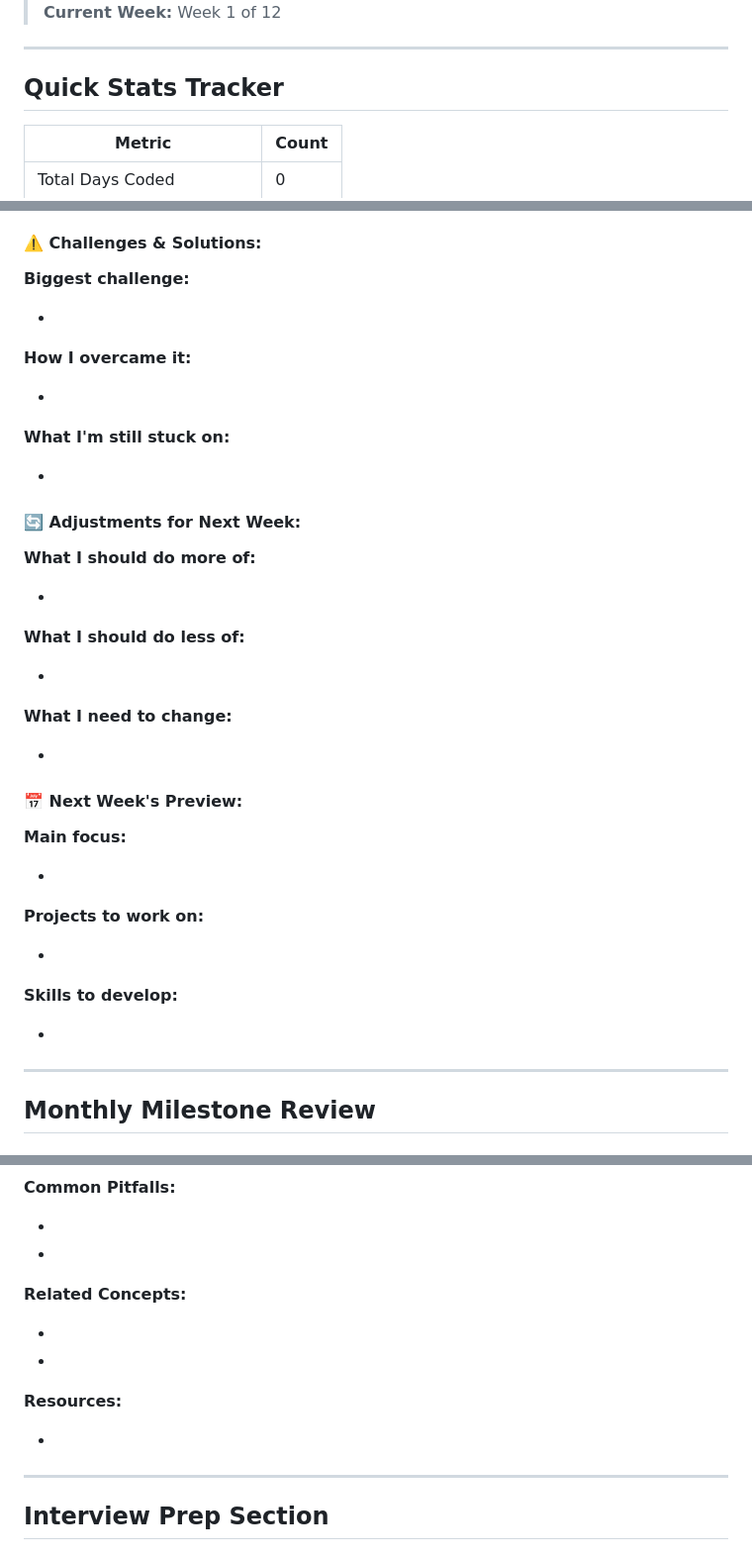
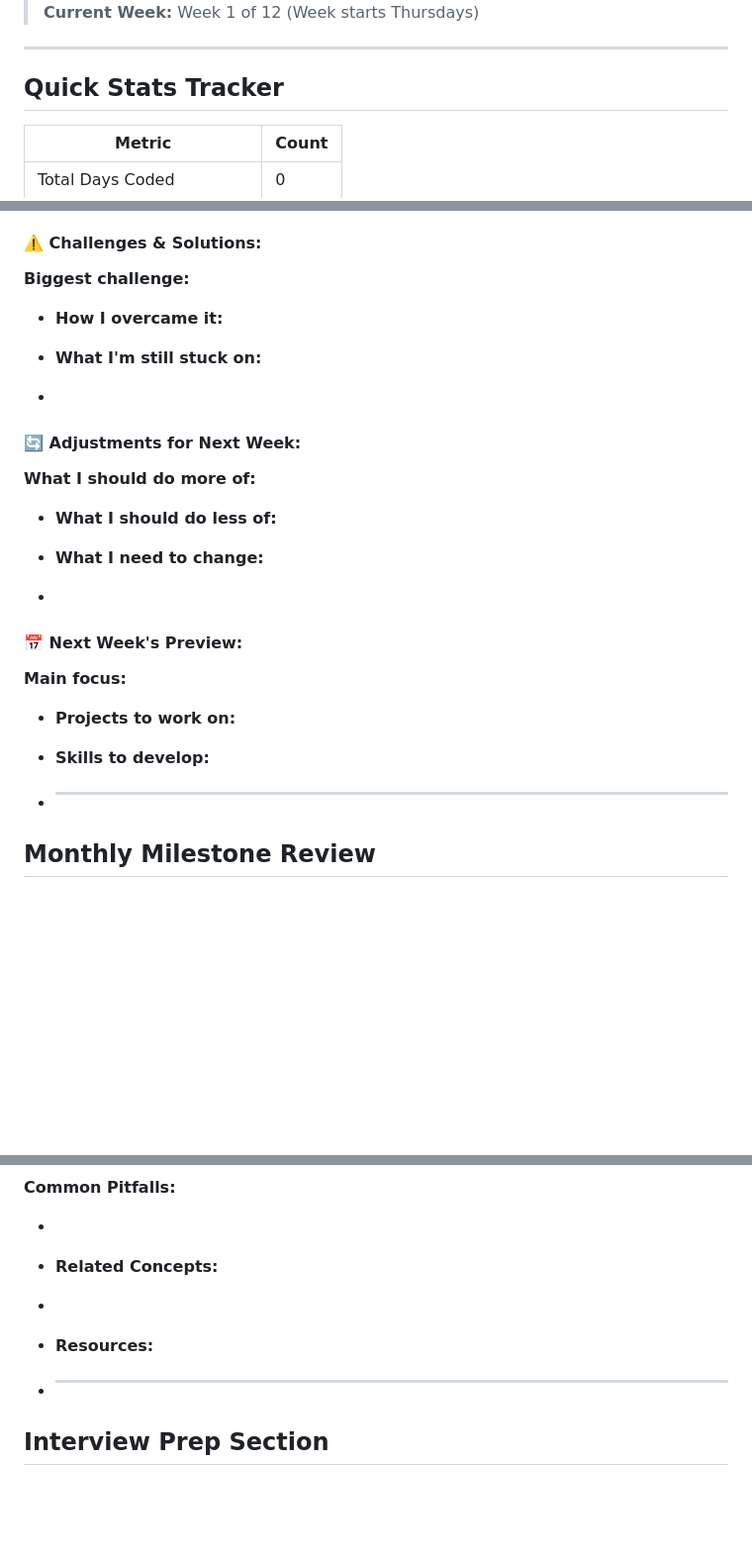
Before and after one commit to Higokian/3-month-learning-journal, a Markdown page: README.md, 3 parts joined by grey strips. Shown at 99% size. Drawn GitHub-style; blank space fills up the shorter version.

```diff
--- a/README.md
+++ b/README.md
@@ -4,5 +4,5 @@
 > **Goal:** Land a full stack developer role within 3 months
-> **Current Week:** Week 1 of 12
+> **Current Week:** Week 1 of 12 (Week starts Thursdays)
 
 ---
 
@@ -134,13 +132,9 @@
 
 **Biggest challenge:**
 
--
+- **How I overcame it:**
 
-**How I overcame it:**
-
--
-
-**What I'm still stuck on:**
+- **What I'm still stuck on:**
 
 -
 
@@ -148,13 +142,9 @@
 
 **What I should do more of:**
 
--
+- **What I should do less of:**
 
-**What I should do less of:**
-
--
-
-**What I need to change:**
+- **What I need to change:**
 
 -
 
@@ -162,17 +152,11 @@
 
 **Main focus:**
 
--
+- **Projects to work on:**
 
-**Projects to work on:**
+- **Skills to develop:**
 
--
-
-**Skills to develop:**
-
--
-
----
+- ***
 
 ## Monthly Milestone Review
 
@@ -301,18 +283,12 @@
 **Common Pitfalls:**
 
 -
--
-
-**Related Concepts:**
+- **Related Concepts:**
 
 -
--
+- **Resources:**
 
-**Resources:**
-
--
-
----
+- ***
 
 ## Interview Prep Section
 
```
Also changed, not shown: other parts of README.md (+5 -13 lines).
